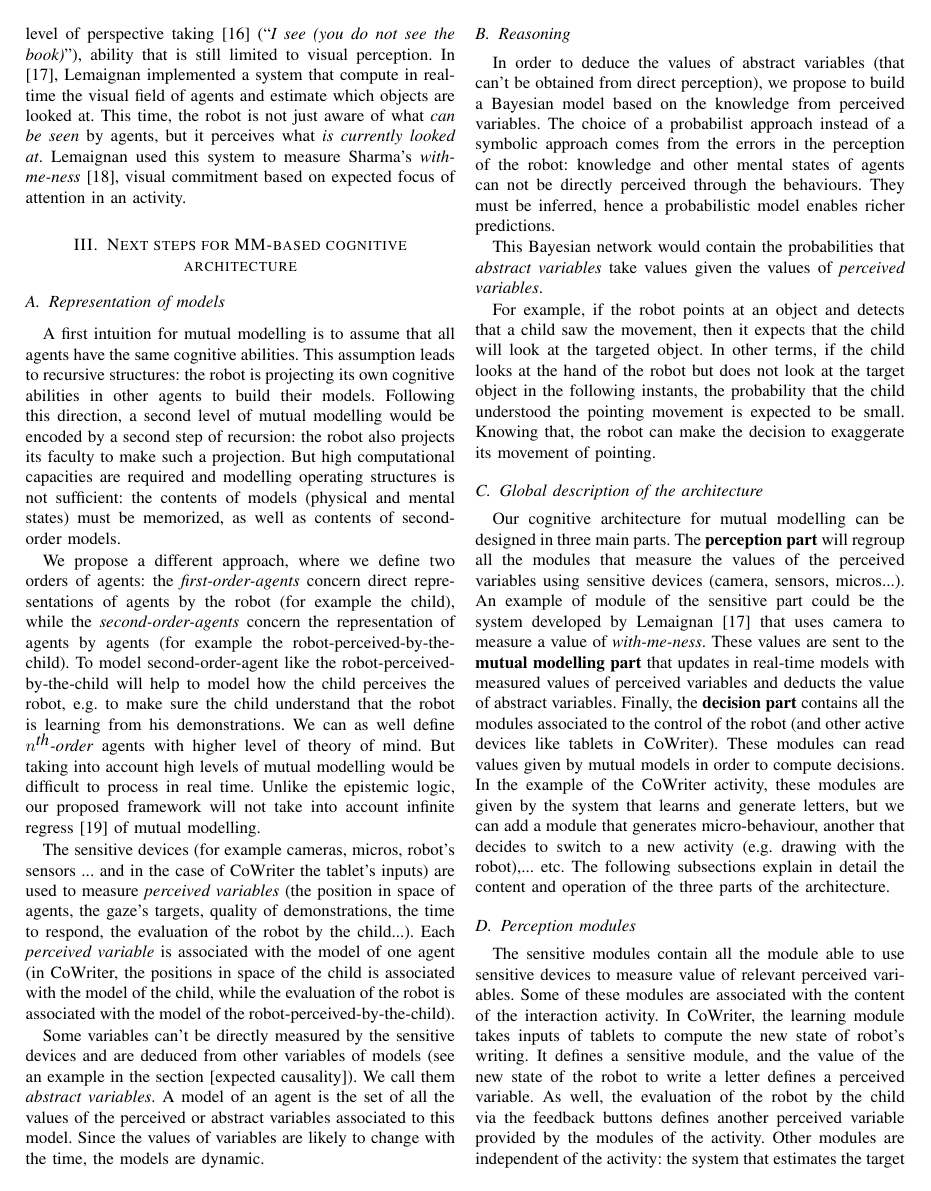
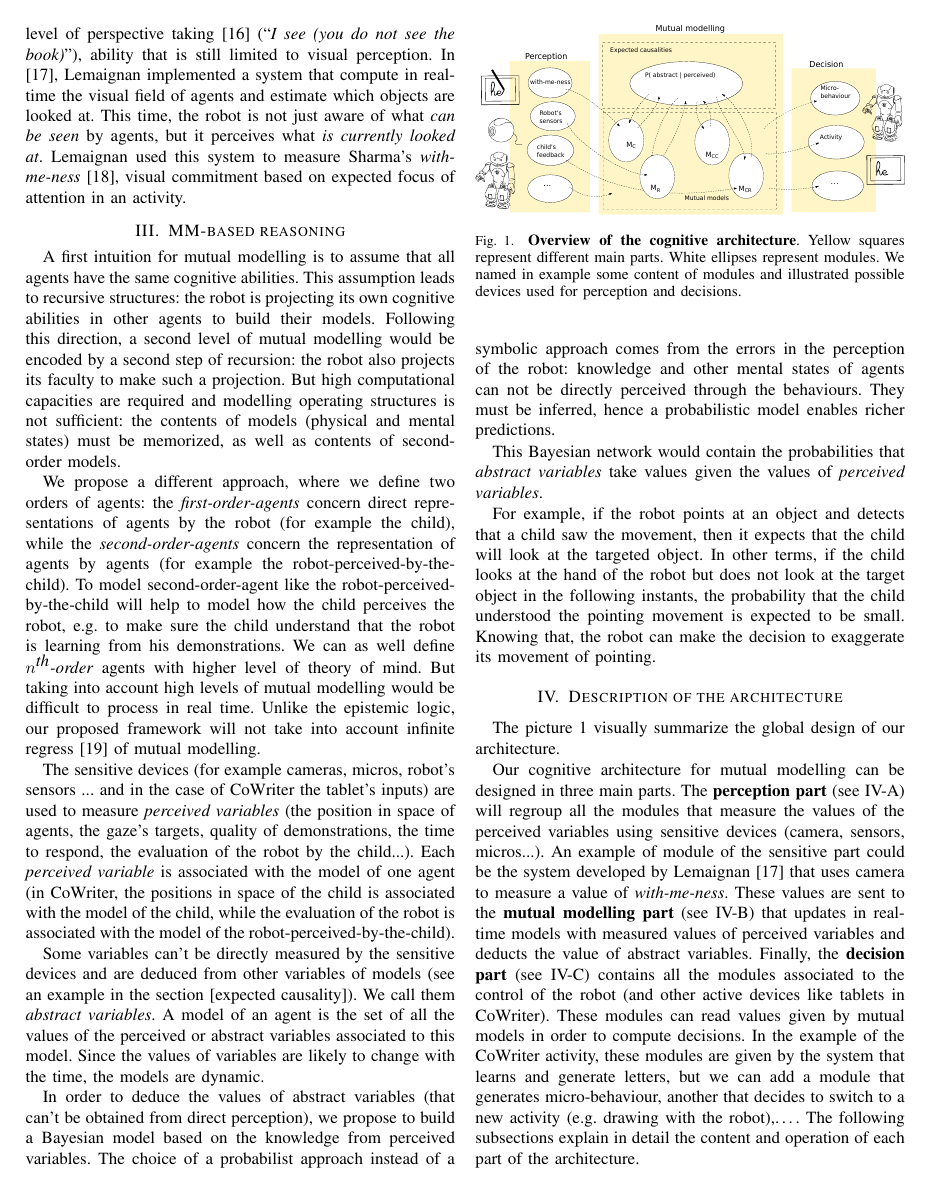
Before and after one commit to chili-epfl/paper-cogarchi4HRI-CogForEdu, a LaTeX paper (mm_architecture.tex): page 2 of 4. Compiled offline with pdfLaTeX; a missing font is replaced by an installed copy or a similar font; a LaTeX package or settings file that is missing is left out.

```diff
--- a/mm_architecture.tex
+++ b/mm_architecture.tex
@@ -135,9 +135,9 @@
 He focused his work on attention and perceptual processes (face detection or colour saliency detection). Thereafter, some works (including Breazeal~\cite{breazeal2006using}, Trafton~\cite{Trafton2005}, Ros~\cite{Ros2010} and Lemaignan~\cite{lemaignan2012thesis}) were conduced to implement Flavell's first level of perspective taking~\cite{flavell1977development} (``\textit{I see (you do not see the book)}"), ability that is still limited to visual perception.
 In \cite{lemaignan2016realtime}, Lemaignan implemented a system that compute in real-time the visual field of agents and estimate which objects are looked at. This time, the robot is not just aware of what \textit{can be seen} by agents, but it perceives what \textit{is currently looked at}. Lemaignan used this system to measure Sharma's \textit{with-me-ness}~\cite{sharma2014me}, visual commitment based on expected focus of attention in an activity.
 
-\section{Next steps for MM-based cognitive architecture}
+\section{MM-based reasoning}
 
-\subsection{Representation of models}
+%\subsection{Representation of models}
 A first intuition for mutual modelling is to assume that all agents have the same cognitive abilities. This assumption leads to recursive structures: the robot is projecting its own cognitive abilities in other agents to build their models.  Following this direction, a second level of mutual modelling would be encoded by a second step of recursion: the robot also projects its faculty to make such a projection. But high computational capacities are required and modelling operating structures is not sufficient: the contents of models (physical and mental states) must be memorized, as well as contents of second-order models.
 
 We propose a different approach, where we define two orders of agents: the \textit{first-order-agents} concern direct representations of agents by the robot (for example the child), while the \textit{second-order-agents} concern the representation of agents by agents (for example the robot-perceived-by-the-child).
@@ -151,7 +151,7 @@
 %todo no section expected causality, give example here
 A model of an agent is the set of all the values of the perceived or abstract variables associated to this model. Since the values of variables are likely to change with the time, the models are dynamic.
 
-\subsection{Reasoning}
+%\subsection{Reasoning}
 
 In order to deduce the values of abstract variables (that can't be obtained from direct perception),
 we propose to build a Bayesian model based on the knowledge from perceived variables.
@@ -167,13 +167,19 @@
 Knowing that, the robot can make the decision to exaggerate its movement of pointing.
 
 
-\subsection{Global description of the architecture}
+\section{Description of the architecture}
+The picture~\ref{cog} visually summarize the global design of our architecture.
 
+\begin{figure}[!]
+\centering
+\includegraphics[width=1\columnwidth]{cognitive_archi}
+\caption{\small\textbf{Overview of the cognitive architecture}. Yellow squares represent different main parts. White ellipses represent modules. We named in example some content of modules and illustrated possible devices used for perception and decisions. }
+\label{cog}
+\end{figure}
+%todo rewrite according to pierre's feedback
 Our cognitive architecture for mutual modelling can be designed in three main parts.
-The \textbf{perception part} will regroup all the modules that measure the values of the perceived variables using sensitive devices (camera, sensors, micros...).
+The \textbf{perception part} (see \ref{ssec:perception}) will regroup all the modules that measure the values of the perceived variables using sensitive devices (camera, sensors, micros...).
 An example of module of the sensitive part could be the system developed by Lemaignan~\cite{lemaignan2016realtime} that uses camera to measure a value of \textit{with-me-ness}.
-These values are sent to the \textbf{mutual modelling part} that updates in real-time models with measured values of perceived variables and deducts the value of abstract variables. Finally, the \textbf{decision part} contains all the modules associated to the control of the robot (and other active devices like tablets in CoWriter). These modules can read values given by mutual models in order to compute decisions. In the example of the CoWriter activity, these modules are given by the system that learns and generate letters, but we can add a module that generates micro-behaviour, another that decides to switch to a new activity (e.g. drawing with the robot),... etc. The following subsections explain in detail the content and operation of the three parts of the architecture.
+These values are sent to the \textbf{mutual modelling part} (see \ref{ssec:mmm}) that updates in real-time models with measured values of perceived variables and deducts the value of abstract variables. Finally, the \textbf{decision part} (see \ref{ssec:decision}) contains all the modules associated to the control of the robot (and other active devices like tablets in CoWriter). These modules can read values given by mutual models in order to compute decisions. In the example of the CoWriter activity, these modules are given by the system that learns and generate letters, but we can add a module that generates micro-behaviour, another that decides to switch to a new activity (e.g. drawing with the robot),\dots. The following subsections explain in detail the content and operation of each part of the architecture.
 
 \subsection{Perception modules}
-
-The sensitive modules contain all the module able to use sensitive devices to measure value of relevant perceived variables. Some of these modules are associated with the content of the interaction activity. In CoWriter, the learning module takes inputs of tablets to compute the new state of robot's writing. It defines a sensitive module, and the value of the new state of the robot to write a letter defines a perceived variable. As well, the evaluation of the robot by the child via the feedback buttons defines another perceived variable provided by the modules of the activity. Other modules are independent of the activity: the system that estimates the target objects looked by the child provides additive information not directly used by the modules of the activity.
```
Also changed, not shown: mm_architecture.pdf, mm_architecture.tex (23 more changed lines).
